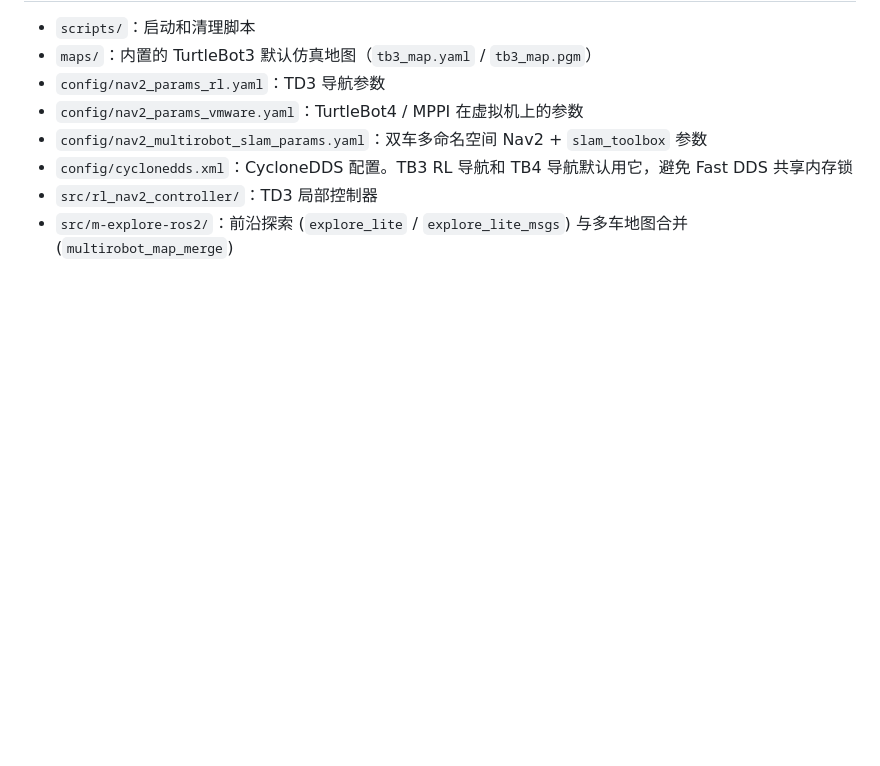
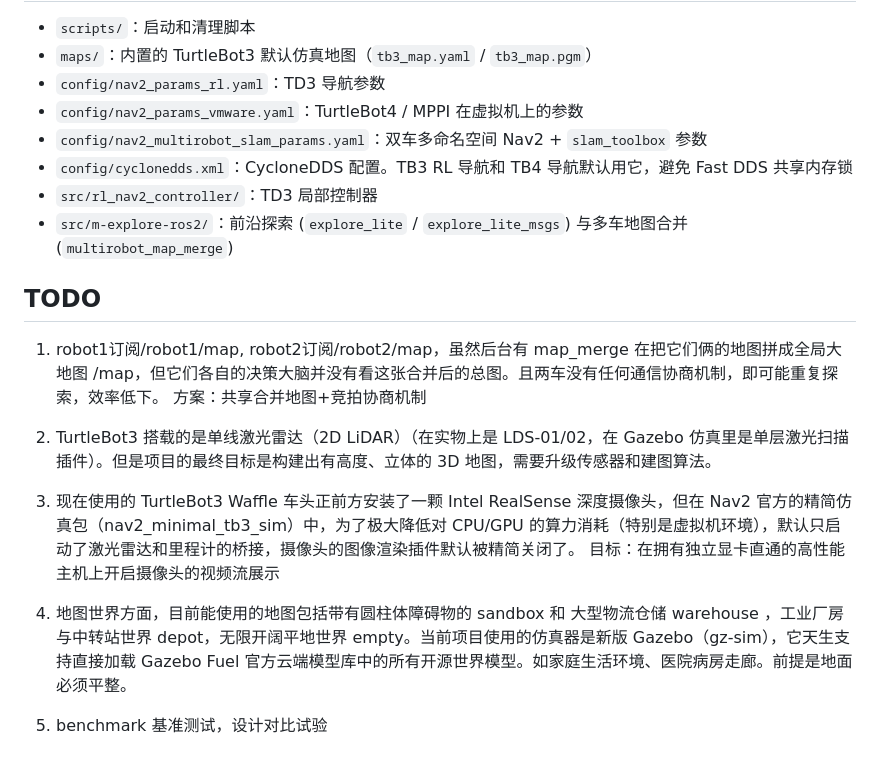
Before and after one commit to Craphean/ROS2-Navigation, a Markdown page: README.md, the part around the change. Drawn GitHub-style; blank space fills up the shorter version.

Commit message:
feat: TODO in README

```diff
--- a/README.md
+++ b/README.md
@@ -179,3 +179,18 @@ ros2 topic pub --once /explore/resume std_msgs/msg/Bool "{data: true}"
 - `config/cyclonedds.xml`：CycloneDDS 配置。TB3 RL 导航和 TB4 导航默认用它，避免 Fast DDS 共享内存锁
 - `src/rl_nav2_controller/`：TD3 局部控制器
 - `src/m-explore-ros2/`：前沿探索 (`explore_lite` / `explore_lite_msgs`) 与多车地图合并 (`multirobot_map_merge`)
+
+
+## TODO
+
+1. robot1订阅/robot1/map, robot2订阅/robot2/map，虽然后台有 map_merge 在把它们俩的地图拼成全局大地图 /map，但它们各自的决策大脑并没有看这张合并后的总图。且两车没有任何通信协商机制，即可能重复探索，效率低下。
+方案：共享合并地图+竞拍协商机制
+
+2. TurtleBot3 搭载的是单线激光雷达（2D LiDAR）（在实物上是 LDS-01/02，在 Gazebo 仿真里是单层激光扫描插件）。但是项目的最终目标是构建出有高度、立体的 3D 地图，需要升级传感器和建图算法。
+
+3. 现在使用的 TurtleBot3 Waffle 车头正前方安装了一颗 Intel RealSense 深度摄像头，但在 Nav2 官方的精简仿真包（nav2_minimal_tb3_sim）中，为了极大降低对 CPU/GPU 的算力消耗（特别是虚拟机环境），默认只启动了激光雷达和里程计的桥接，摄像头的图像渲染插件默认被精简关闭了。
+目标：在拥有独立显卡直通的高性能主机上开启摄像头的视频流展示
+
+4. 地图世界方面，目前能使用的地图包括带有圆柱体障碍物的 sandbox 和 大型物流仓储 warehouse ，工业厂房与中转站世界 depot，无限开阔平地世界 empty。当前项目使用的仿真器是新版 Gazebo（gz-sim），它天生支持直接加载 Gazebo Fuel 官方云端模型库中的所有开源世界模型。如家庭生活环境、医院病房走廊。前提是地面必须平整。
+
+5. benchmark 基准测试，设计对比试验
```
